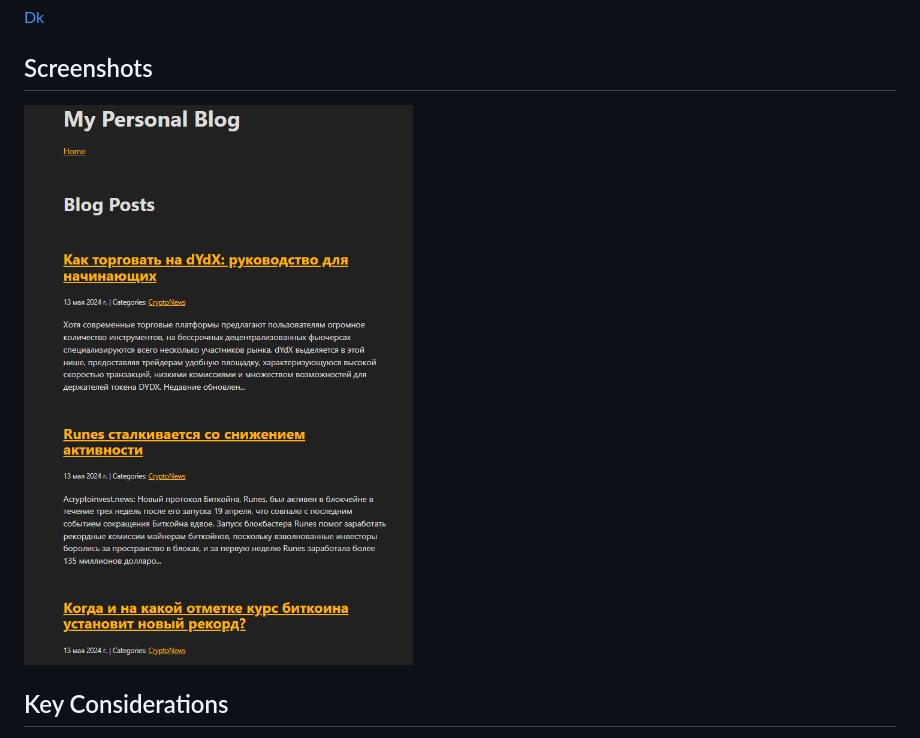
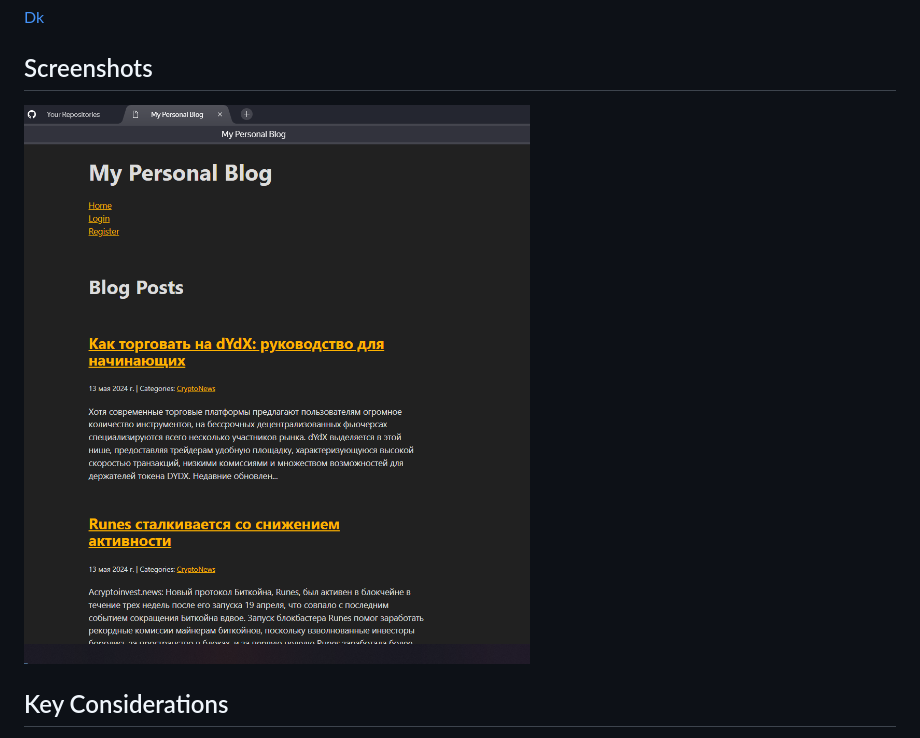
Before and after one commit to Oscardkyou/Neobis_DjangoCryptoBlog_Project, a Markdown page: readme.md, the part around the change. GitHub-like rendering; pictures changed too: img/432.png (added).

Commit message:
readmeFix

```diff
--- a/readme.md
+++ b/readme.md
@@ -53,7 +53,7 @@ Contributions are welcome! If you have suggestions for improvements or bug fixes
 
 ## Screenshots
 
-![Home Page](/img/123.png)
+![Home Page](/img/432.png)
 
 ## Key Considerations
 - Ensure simplicity and clarity in code and UI.
```
